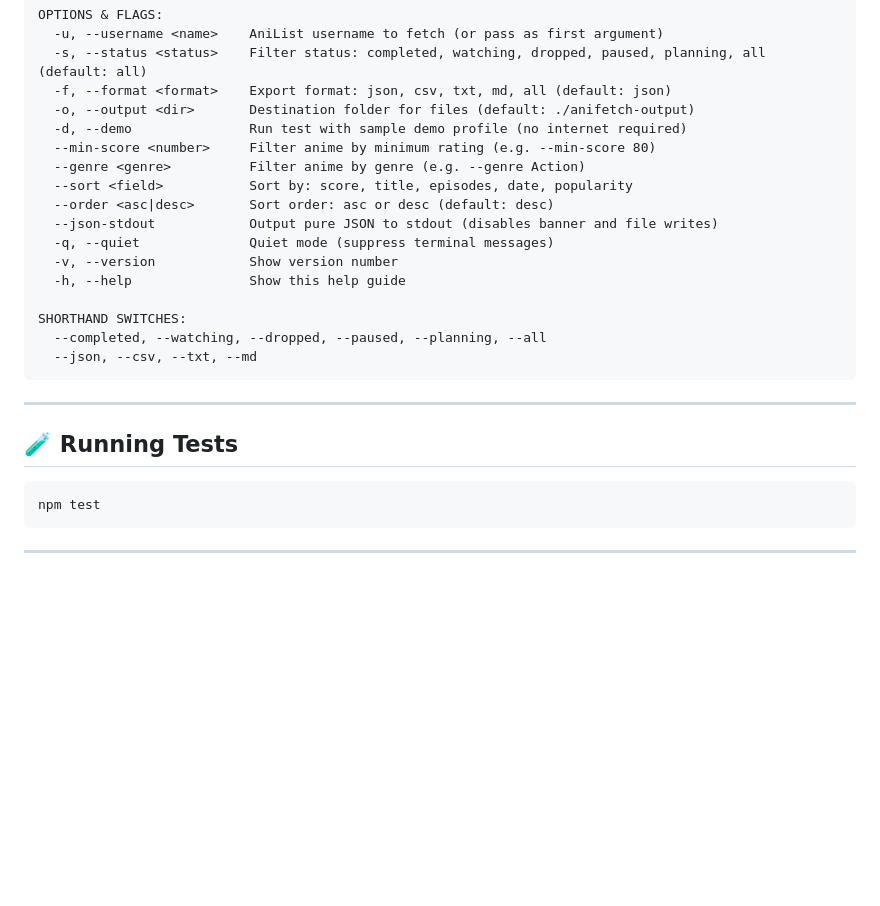
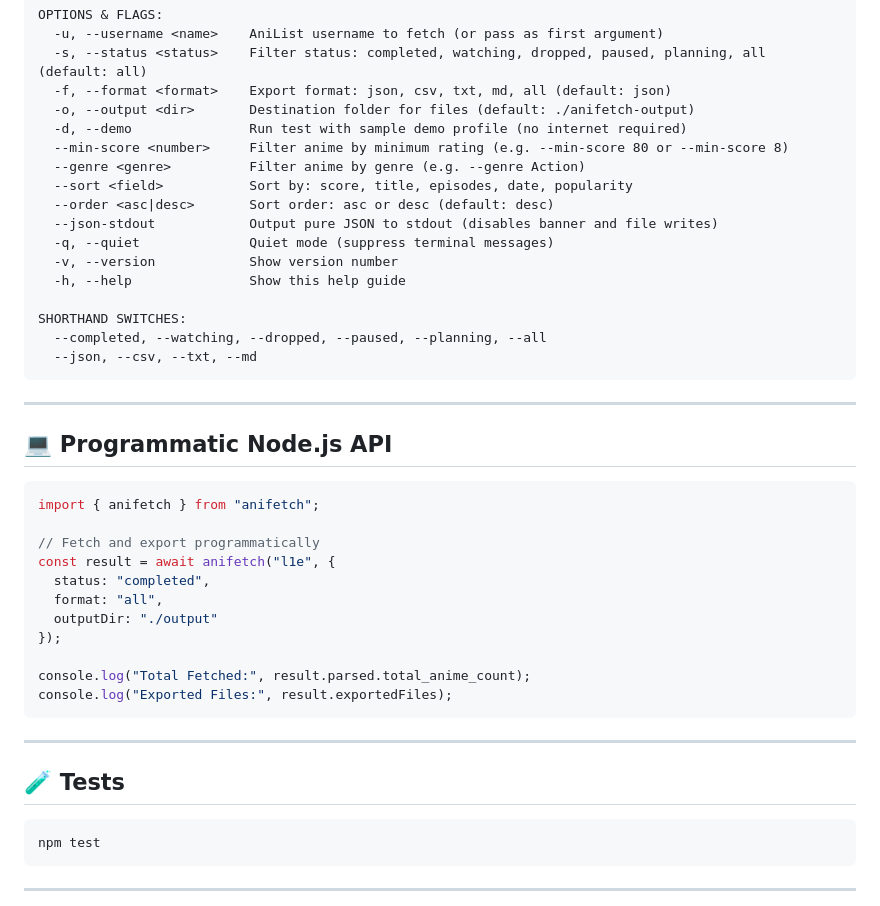
Before and after one commit to Liyfez/Anifetch, a Markdown page: README.md, the part around one of its changes. Drawn GitHub-style; blank space fills up the shorter version.

````diff
--- a/README.md
+++ b/README.md
@@ -122,7 +132,7 @@ OPTIONS & FLAGS:
   -f, --format <format>    Export format: json, csv, txt, md, all (default: json)
   -o, --output <dir>       Destination folder for files (default: ./anifetch-output)
   -d, --demo               Run test with sample demo profile (no internet required)
-  --min-score <number>     Filter anime by minimum rating (e.g. --min-score 80)
+  --min-score <number>     Filter anime by minimum rating (e.g. --min-score 80 or --min-score 8)
   --genre <genre>          Filter anime by genre (e.g. --genre Action)
   --sort <field>           Sort by: score, title, episodes, date, popularity
   --order <asc|desc>       Sort order: asc or desc (default: desc)
@@ -138,7 +148,25 @@ SHORTHAND SWITCHES:
 
 ---
 
-## 🧪 Running Tests
+## 💻 Programmatic Node.js API
+
+```javascript
+import { anifetch } from "anifetch";
+
+// Fetch and export programmatically
+const result = await anifetch("l1e", {
+  status: "completed",
+  format: "all",
+  outputDir: "./output"
+});
+
+console.log("Total Fetched:", result.parsed.total_anime_count);
+console.log("Exported Files:", result.exportedFiles);
+```
+
+---
+
+## 🧪 Tests
 
 ```bash
 npm test
````
Also changed, not shown: other parts of README.md (+25 -15 lines), docs/assets/anifetch_banner.png (added), docs/assets/anifetch_logo.png (added), 5 other files.
